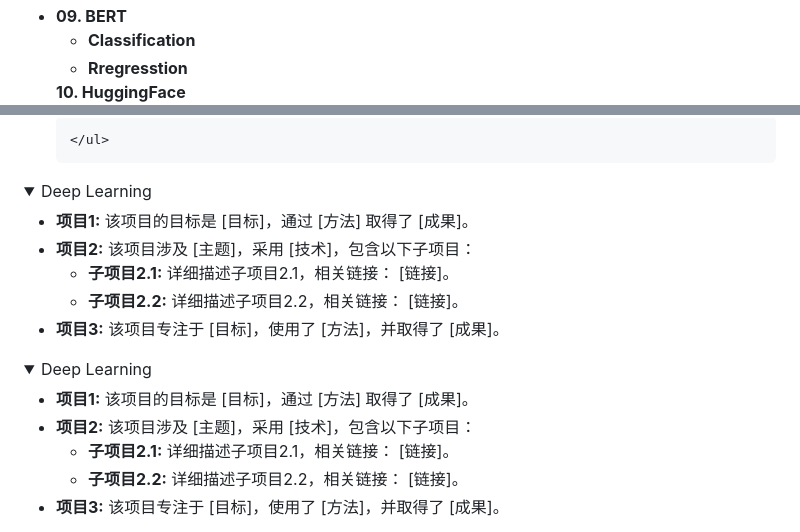
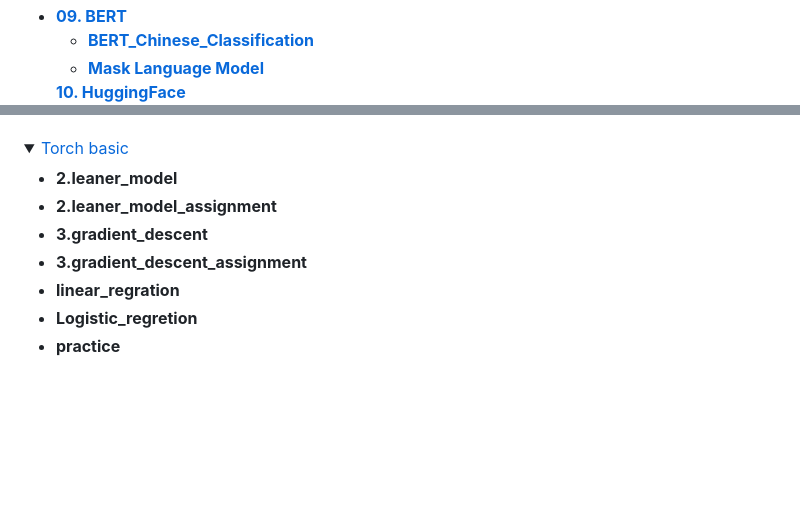
Before and after one commit to CHLCCGA/CHLCCGA, a Markdown page: README.md, 2 parts joined by grey strips. GitHub-like rendering; folded sections open; blank space fills up the shorter version.

```diff
--- a/README.md
+++ b/README.md
@@ -184,5 +181,5 @@
         <ul>
-          <li><strong><a href="">Classification</a></strong> </li>
-          <li><strong><a href="">Rregresstion</a></strong> </li>
+          <li><strong><a href="https://github.com/CHLCCGA/09.-BERT/tree/main/BERT_Chinese_Classification">BERT_Chinese_Classification</a></strong> </li>
+          <li><strong><a href="https://github.com/CHLCCGA/09.-BERT/blob/main/Mask%20Language%20Model.ipynb">Mask Language Model</a></strong> </li>
         </ul>
       </li>
@@ -193,47 +190,31 @@
         </ul>
-      </li>
-
-
-    </ul>
-
-
-
-  </details>
-
-  <details>
-    <summary>Deep Learning</summary>
-    <ul>
-      <li>
-        <strong>项目1:</strong> 该项目的目标是 [目标]，通过 [方法] 取得了 [成果]。
-      </li>
-      <li>
-        <strong>项目2:</strong> 该项目涉及 [主题]，采用 [技术]，包含以下子项目：
-        <ul>
-          <li><strong>子项目2.1:</strong> 详细描述子项目2.1，相关链接： [链接]。</li>
-          <li><strong>子项目2.2:</strong> 详细描述子项目2.2，相关链接： [链接]。</li>
-        </ul>
-      </li>
-      <li>
-        <strong>项目3:</strong> 该项目专注于 [目标]，使用了 [方法]，并取得了 [成果]。
       </li>
     </ul>
   </details>
 
   <details>
-    <summary>Deep Learning</summary>
+    <summary><a href="https://github.com/CHLCCGA/Torch-basic">Torch basic</a></summary>
     <ul>
       <li>
-        <strong>项目1:</strong> 该项目的目标是 [目标]，通过 [方法] 取得了 [成果]。
+        <strong><a href="">2.leaner_model</a></strong>
       </li>
       <li>
-        <strong>项目2:</strong> 该项目涉及 [主题]，采用 [技术]，包含以下子项目：
-        <ul>
-          <li><strong>子项目2.1:</strong> 详细描述子项目2.1，相关链接： [链接]。</li>
-          <li><strong>子项目2.2:</strong> 详细描述子项目2.2，相关链接： [链接]。</li>
-        </ul>
+        <strong><a href="">2.leaner_model_assignment</a></strong>
       </li>
       <li>
-        <strong>项目3:</strong> 该项目专注于 [目标]，使用了 [方法]，并取得了 [成果]。
+        <strong><a href="">3.gradient_descent</a></strong>
+      </li>
+      <li>
+        <strong><a href="">3.gradient_descent_assignment</a></strong>
+      </li>
+      <li>
+        <strong><a href="">linear_regration</a></strong>
+      </li>
+      <li>
+        <strong><a href="">Logistic_regretion</a></strong>
+      </li>
+      <li>
+        <strong><a href="">practice</a></strong>
       </li>
     </ul>
   </details>
```
Also changed, not shown: other parts of README.md (+83 -48 lines).
